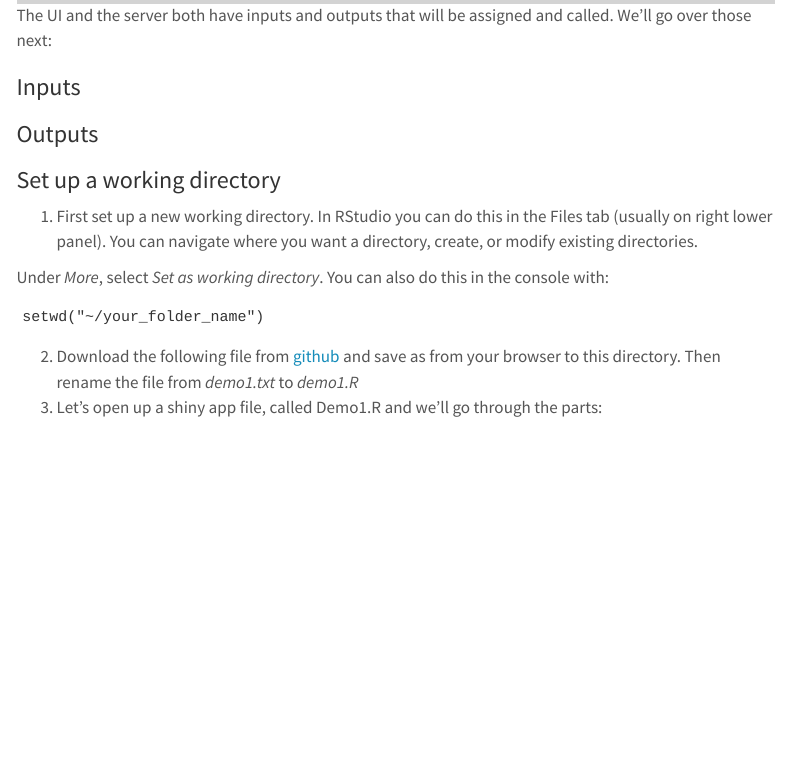
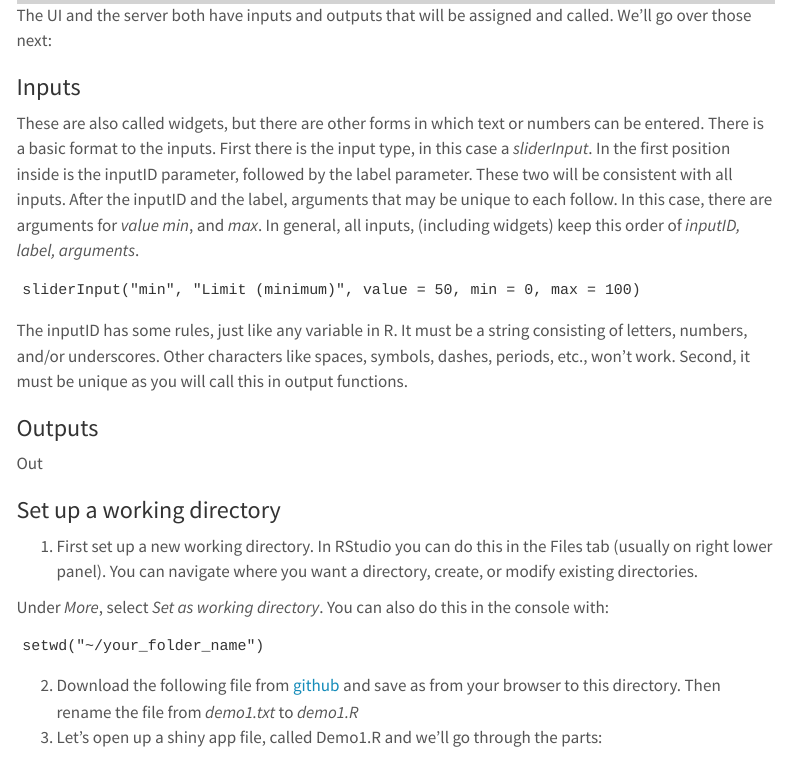
Before and after one commit to poppy-nicolette/INFO6270_ShinyDash, a Quarto document (ch1.qmd): the page in a window 1100 px wide, from 4500 px down. Rendered offline with R 4.5, knitr and Pandoc in place of Quarto, with nearby package versions; menus at the side of the page are left out.

Commit message:
Update ch1.qmd

```diff
--- a/ch1.qmd
+++ b/ch1.qmd
@@ -121,7 +121,15 @@ The UI and the server both have inputs and outputs that will be assigned and cal
 
 ### Inputs
 
+These are also called widgets, but there are other forms in which text or numbers can be entered. There is a basic format to the inputs. First there is the input type, in this case a *sliderInput*. In the first position inside is the inputID parameter, followed by the label parameter. These two will be consistent with all inputs. After the inputID and the label, arguments that may be unique to each follow. In this case, there are arguments for *value* *min*, and *max*. In general, all inputs, (including widgets) keep this order of *inputID, label, arguments*.
+
+    sliderInput("min", "Limit (minimum)", value = 50, min = 0, max = 100)
+
+The inputID has some rules, just like any variable in R. It must be a string consisting of letters, numbers, and/or underscores. Other characters like spaces, symbols, dashes, periods, etc., won't work. Second, it must be unique as you will call this in output functions.
+
 ### Outputs
+
+Out
 
 ### Set up a working directory
 
```
